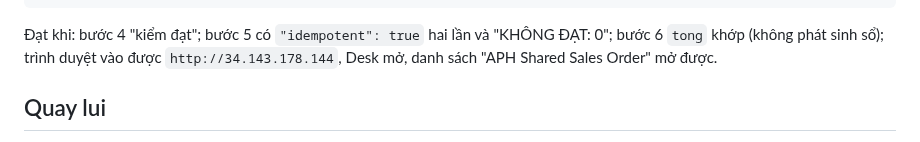
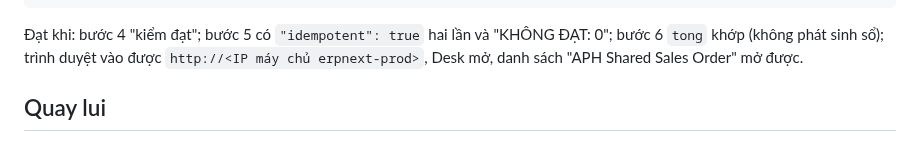
Before and after one commit to tienduongmarcom/aphvh, a Markdown page: deploy/release/TRIEN_KHAI_FRONTEND.md, the part around the change. GitHub-like rendering.

````diff
--- a/deploy/release/TRIEN_KHAI_FRONTEND.md
+++ b/deploy/release/TRIEN_KHAI_FRONTEND.md
@@ -164,7 +164,7 @@ sudo systemctl start erpnext-backup.service
 ```
 
 Đạt khi: bước 4 "kiểm đạt"; bước 5 có `"idempotent": true` hai lần và "KHÔNG ĐẠT: 0"; bước 6 `tong` khớp (không phát
-sinh sổ); trình duyệt vào được `http://34.143.178.144`, Desk mở, danh sách "APH Shared Sales Order" mở được.
+sinh sổ); trình duyệt vào được `http://<IP máy chủ erpnext-prod>`, Desk mở, danh sách "APH Shared Sales Order" mở được.
 
 ## Quay lui
 
````
Also changed, not shown: docs/ban-giao.md (+1 -1 lines), docs/ho-so-danh-gia-BA.md (+1 -1 lines).
